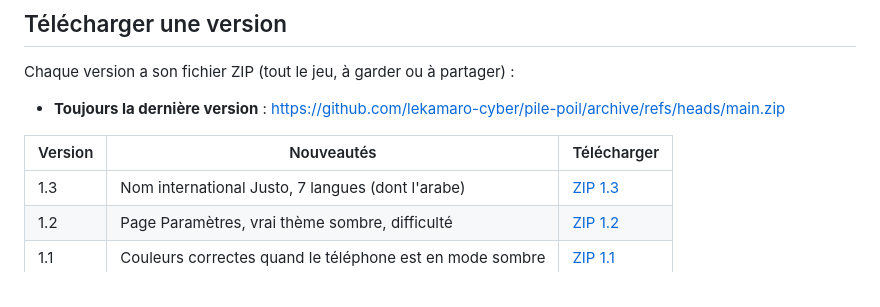
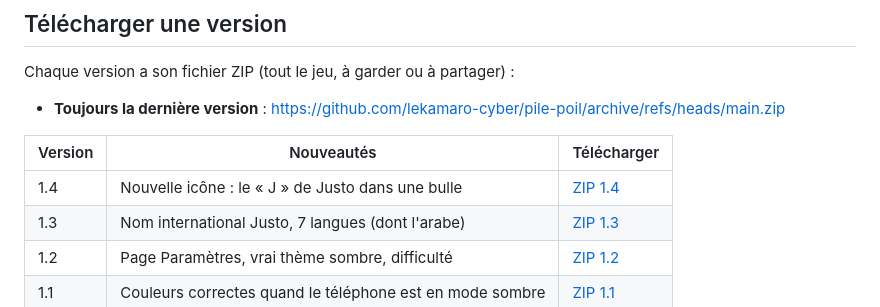
Before and after one commit to lekamaro-cyber/pile-poil, a Markdown page: README.md, the part around the change. Rendered like a GitHub page.

Commit message:
README: add version 1.4 download link
Co-Authored-By: Claude Opus 5.5 <noreply@anthropic.com>
Claude-Session: https://claude.ai/code/session_01LGSvZm1n3tLj4MuSSEwshj

```diff
--- a/README.md
+++ b/README.md
@@ -155,6 +155,7 @@ Chaque version a son fichier ZIP (tout le jeu, à garder ou à partager) :
 
 | Version | Nouveautés | Télécharger |
 | --- | --- | --- |
+| 1.4 | Nouvelle icône : le « J » de Justo dans une bulle | [ZIP 1.4](https://github.com/lekamaro-cyber/pile-poil/archive/b925e83bfd963d13d9c75445999527682920e80d.zip) |
 | 1.3 | Nom international Justo, 7 langues (dont l'arabe) | [ZIP 1.3](https://github.com/lekamaro-cyber/pile-poil/archive/585ca8b9f4d6c8cde78e81017a49e8141bea1fb4.zip) |
 | 1.2 | Page Paramètres, vrai thème sombre, difficulté | [ZIP 1.2](https://github.com/lekamaro-cyber/pile-poil/archive/dbb5a19089d7d2cadbd73c18afa57d755b67fae0.zip) |
 | 1.1 | Couleurs correctes quand le téléphone est en mode sombre | [ZIP 1.1](https://github.com/lekamaro-cyber/pile-poil/archive/8a3ba4a0b5284ba7065d57bdc0b9d591cf9b31b0.zip) |
```
